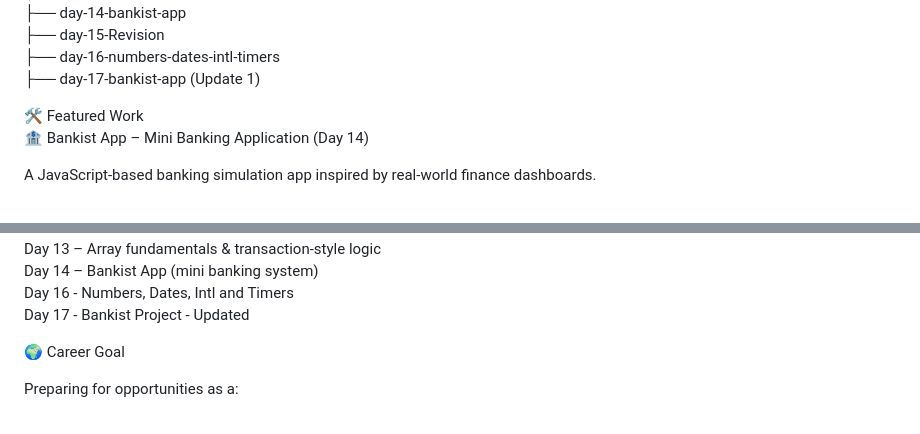
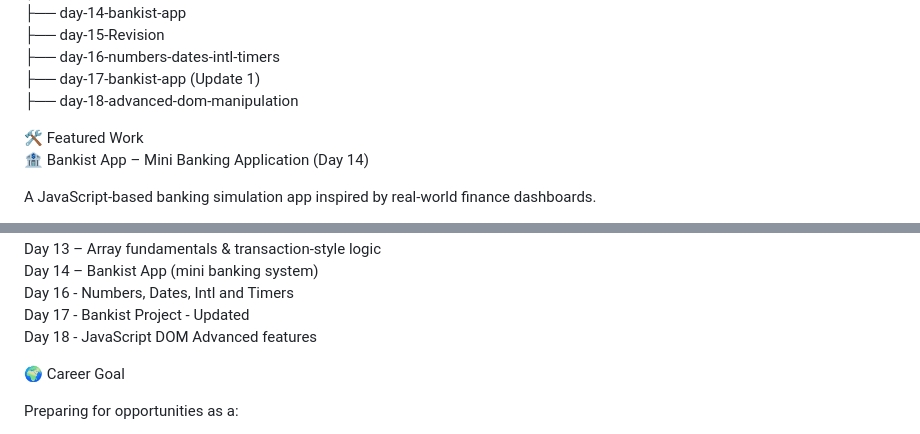
Before and after one commit to mdasaduzzaman92/web-dev-journey, a Markdown page: README.md, 2 parts joined by grey strips. GitHub-like rendering.

Commit message:
Update README.md with Day 18 of my Web Dev Journey
Key concepts practiced:

DOM structure and how the document object works

Selecting elements using querySelector, getElementById, and collections

Creating, inserting, and deleting elements dynamically

Manipulating inline styles and CSS variables

Working with attributes, data-attributes, and classList

Implementing modal window behavior and interactive UI components

Project: Bankist Landing Page
Tech used: HTML, CSS, Vanilla JavaScript

This marks my transition from basic JS syntax to building real browser-based functionality.

```diff
--- a/README.md
+++ b/README.md
@@ -42,6 +42,7 @@ web-dev-journey/
 ├── day-15-Revision
 ├── day-16-numbers-dates-intl-timers
 ├── day-17-bankist-app (Update 1)
+├── day-18-advanced-dom-manipulation
 
 🛠️ Featured Work
 🏦 Bankist App – Mini Banking Application (Day 14)
@@ -145,6 +146,7 @@ Day 13 – Array fundamentals & transaction-style logic
 Day 14 – Bankist App (mini banking system)
 Day 16 - Numbers, Dates, Intl and Timers
 Day 17 - Bankist Project - Updated
+Day 18 - JavaScript DOM Advanced features
 
 
 🌍 Career Goal
```
